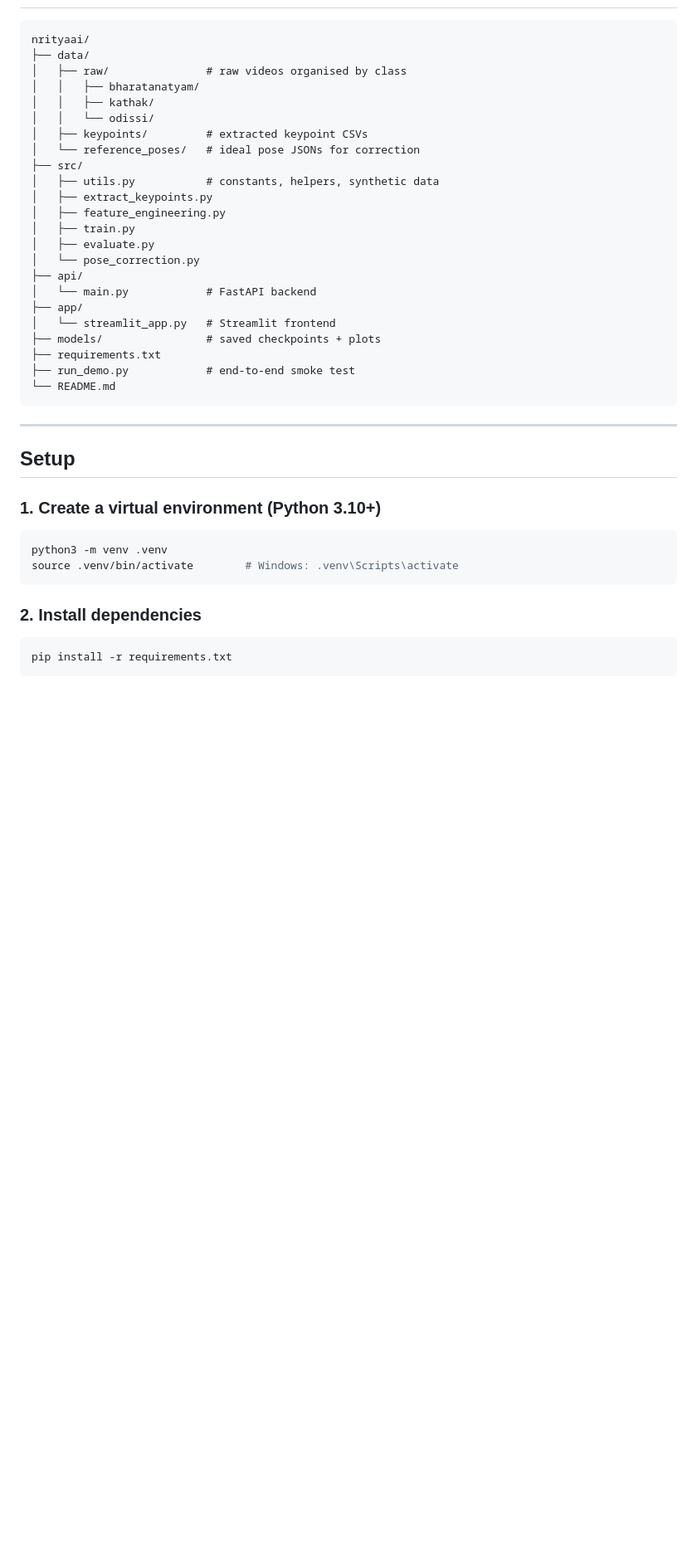
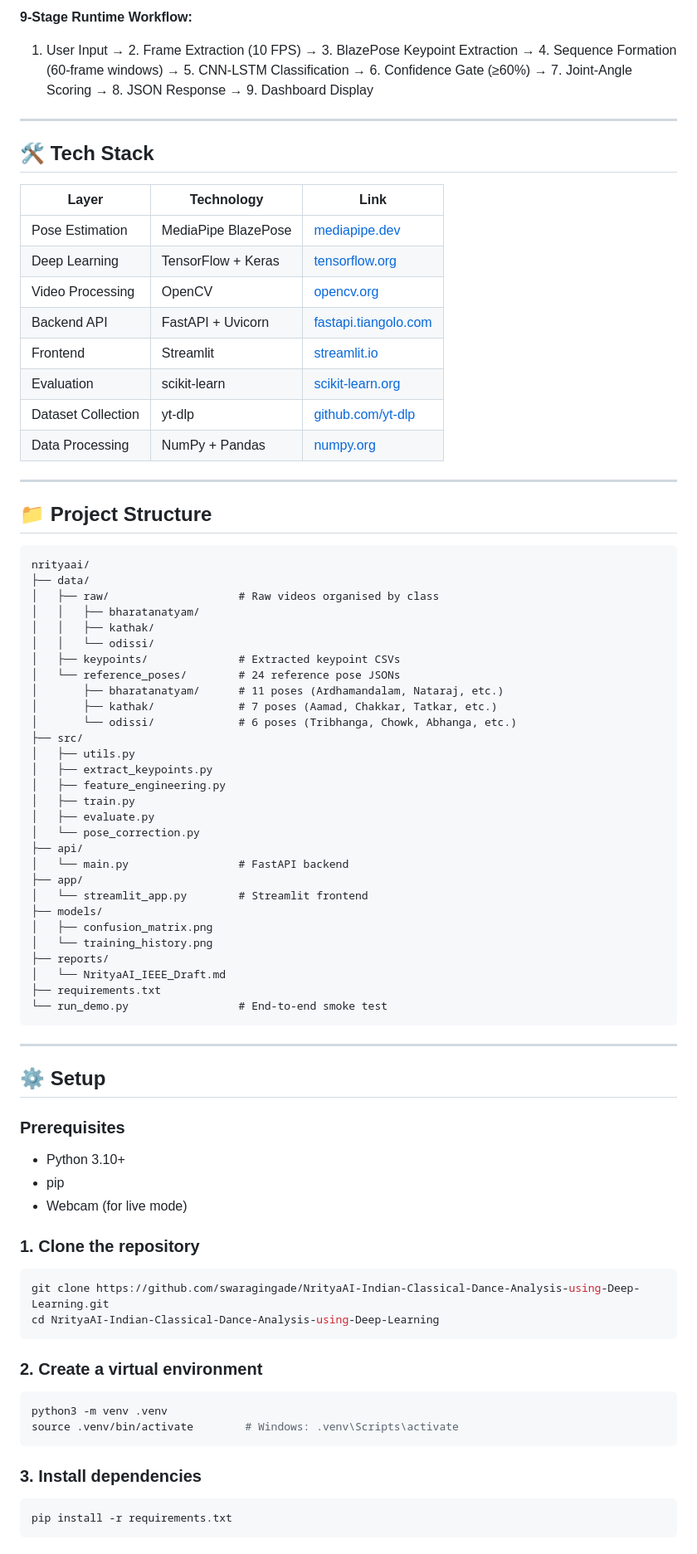
Before and after one commit to swaragingade/NrityaAI-Indian-Classical-Dance-Analysis-using-Deep-Learning, a Markdown page: README.md, the part around one of its changes. Shown at 83% size. Rendered like a GitHub page; blank space fills up the shorter version.

````diff
--- a/README.md
+++ b/README.md
@@ -8,42 +60,82 @@ An AI system for **Indian Classical Dance Style Classification** and **Real-Time
+**9-Stage Runtime Workflow:**
+
+1. User Input → 2. Frame Extraction (10 FPS) → 3. BlazePose Keypoint Extraction → 4. Sequence Formation (60-frame windows) → 5. CNN-LSTM Classification → 6. Confidence Gate (≥60%) → 7. Joint-Angle Scoring → 8. JSON Response → 9. Dashboard Display
+
+---
+
+## 🛠️ Tech Stack
+
+| Layer | Technology | Link |
+|---|---|---|
+| Pose Estimation | MediaPipe BlazePose | [mediapipe.dev](https://developers.google.com/mediapipe) |
+| Deep Learning | TensorFlow + Keras | [tensorflow.org](https://www.tensorflow.org) |
+| Video Processing | OpenCV | [opencv.org](https://opencv.org) |
+| Backend API | FastAPI + Uvicorn | [fastapi.tiangolo.com](https://fastapi.tiangolo.com) |
+| Frontend | Streamlit | [streamlit.io](https://streamlit.io) |
+| Evaluation | scikit-learn | [scikit-learn.org](https://scikit-learn.org) |
+| Dataset Collection | yt-dlp | [github.com/yt-dlp](https://github.com/yt-dlp/yt-dlp) |
+| Data Processing | NumPy + Pandas | [numpy.org](https://numpy.org) |
+
+---
+
+## 📁 Project Structure
 
 ```
 nrityaai/
 ├── data/
-│   ├── raw/               # raw videos organised by class
+│   ├── raw/                    # Raw videos organised by class
 │   │   ├── bharatanatyam/
 │   │   ├── kathak/
 │   │   └── odissi/
-│   ├── keypoints/         # extracted keypoint CSVs
-│   └── reference_poses/   # ideal pose JSONs for correction
+│   ├── keypoints/              # Extracted keypoint CSVs
+│   └── reference_poses/        # 24 reference pose JSONs
+│       ├── bharatanatyam/      # 11 poses (Ardhamandalam, Nataraj, etc.)
+│       ├── kathak/             # 7 poses (Aamad, Chakkar, Tatkar, etc.)
+│       └── odissi/             # 6 poses (Tribhanga, Chowk, Abhanga, etc.)
 ├── src/
-│   ├── utils.py           # constants, helpers, synthetic data
+│   ├── utils.py
 │   ├── extract_keypoints.py
 │   ├── feature_engineering.py
 │   ├── train.py
 │   ├── evaluate.py
 │   └── pose_correction.py
 ├── api/
-│   └── main.py            # FastAPI backend
+│   └── main.py                 # FastAPI backend
 ├── app/
-│   └── streamlit_app.py   # Streamlit frontend
-├── models/                # saved checkpoints + plots
+│   └── streamlit_app.py        # Streamlit frontend
+├── models/
+│   ├── confusion_matrix.png
+│   └── training_history.png
+├── reports/
+│   └── NrityaAI_IEEE_Draft.md
 ├── requirements.txt
-├── run_demo.py            # end-to-end smoke test
-└── README.md
+└── run_demo.py                 # End-to-end smoke test
 ```
 
 ---
 
-## Setup
+## ⚙️ Setup
 
-### 1. Create a virtual environment (Python 3.10+)
+### Prerequisites
+- Python 3.10+
+- pip
+- Webcam (for live mode)
+
+### 1. Clone the repository
+
+```bash
+git clone https://github.com/swaragingade/NrityaAI-Indian-Classical-Dance-Analysis-using-Deep-Learning.git
+cd NrityaAI-Indian-Classical-Dance-Analysis-using-Deep-Learning
+```
+
+### 2. Create a virtual environment
 
 ```bash
 python3 -m venv .venv
 source .venv/bin/activate        # Windows: .venv\Scripts\activate
 ```
 
-### 2. Install dependencies
+### 3. Install dependencies
 
 ```bash
 pip install -r requirements.txt
````
Also changed, not shown: other parts of README.md (+106 -91 lines).
